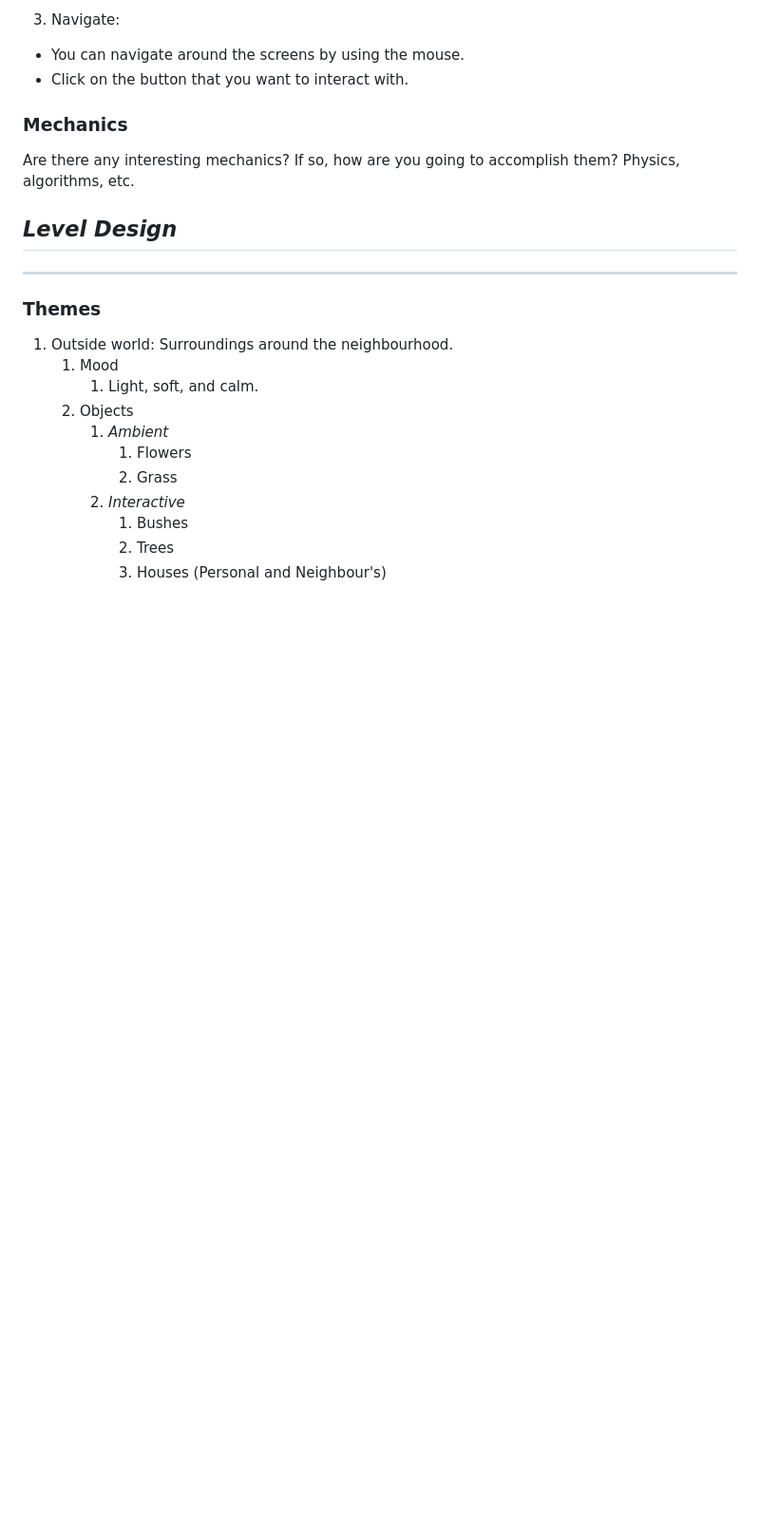
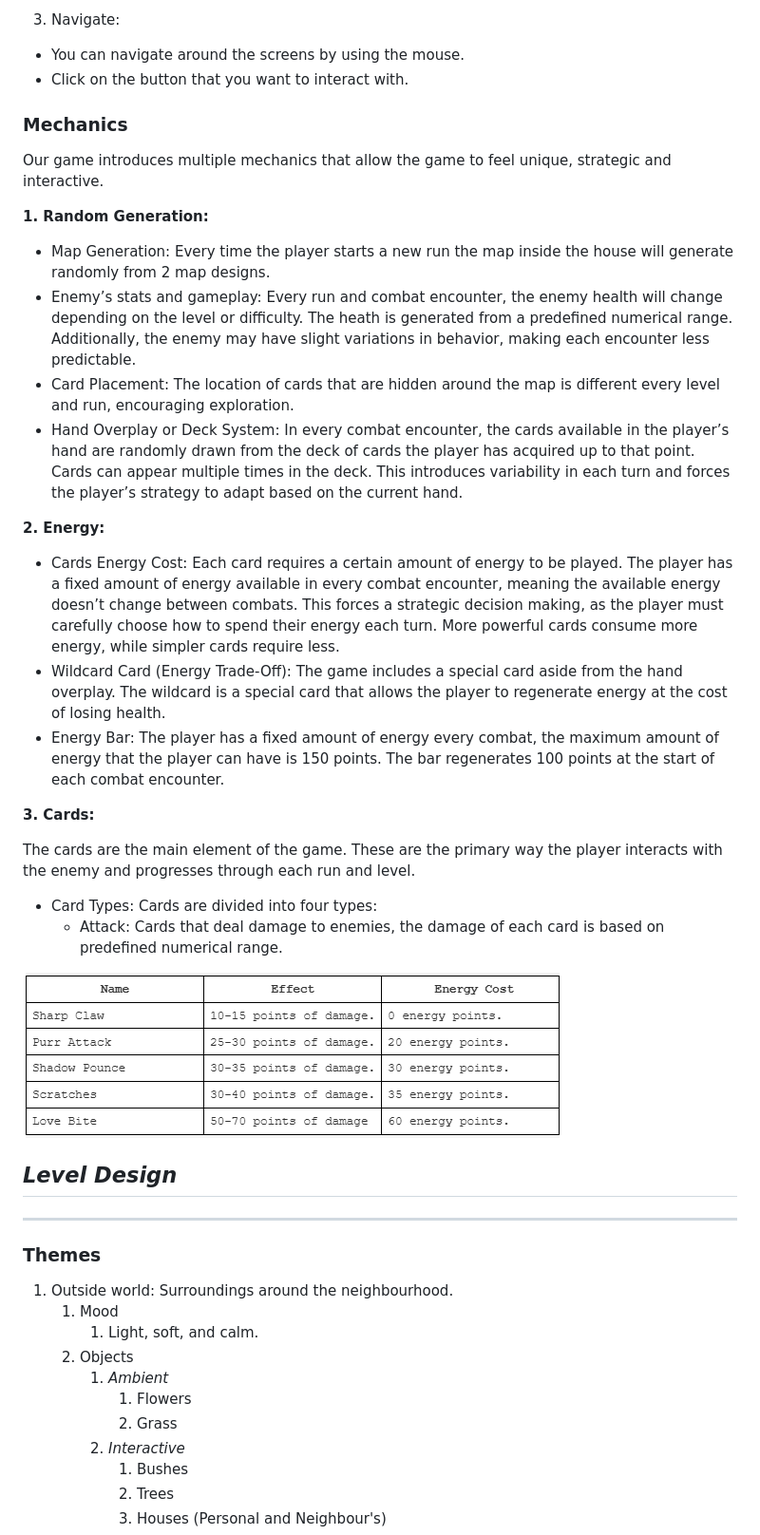
Before and after one commit to Ilan02-eng/Software_Equipo, a Markdown page: Videojuego/GDD_Template.md, the part around one of its changes. Shown at 95% size. GitHub-like rendering; pictures changed too: Videojuego/image-12.png (added); blank space fills up the shorter version.

```diff
--- a/Videojuego/GDD_Template.md
+++ b/Videojuego/GDD_Template.md
@@ -211,7 +227,26 @@ Purpose: Show the developers and collaborators of the game, includes:
 
 ### **Mechanics**
 
-Are there any interesting mechanics? If so, how are you going to accomplish them? Physics, algorithms, etc.
+Our game introduces multiple mechanics that allow the game to feel unique, strategic and interactive.
+
+**1. Random Generation:**
+- Map Generation: Every time the player starts a new run the map inside the house will generate randomly from 2 map designs.
+- Enemy’s stats and gameplay: Every run and combat encounter, the enemy health will change depending on the level or difficulty. The heath is generated from a predefined numerical range. Additionally, the enemy may have slight variations in behavior, making each encounter less predictable.
+- Card Placement: The location of cards that are hidden around the map is different every level and run, encouraging exploration.
+- Hand Overplay or Deck System: In every combat encounter, the cards available in the player’s hand are randomly drawn from the deck of cards the player has acquired up to that point. Cards can appear multiple times in the deck. This introduces variability in each turn and forces the player’s strategy to adapt based on the current hand.
+
+**2. Energy:**
+- Cards Energy Cost: Each card requires a certain amount of energy to be played. The player has a fixed amount of energy available in every combat encounter, meaning the available energy doesn’t change between combats. This forces a strategic decision making, as the player must carefully choose how to spend their energy each turn. More powerful cards consume more energy, while simpler cards require less.
+- Wildcard Card (Energy Trade-Off): The game includes a special card aside from the hand overplay. The wildcard is a special card that allows the player to regenerate energy at the cost of losing health.
+- Energy Bar: The player has a fixed amount of energy every combat, the maximum amount of energy that the player can have is 150 points. The bar regenerates 100 points at the start of each combat encounter.
+
+**3. Cards:**
+
+The cards are the main element of the game. These are the primary way the player interacts with the enemy and progresses through each run and level.
+- Card Types: Cards are divided into four types:
+    - Attack: Cards that deal damage to enemies, the damage of each card is based on predefined numerical range.
+
+![alt text](image-12.png)
 
 ## _Level Design_
 
```
Also changed, not shown: other parts of Videojuego/GDD_Template.md (+19 -3 lines).
